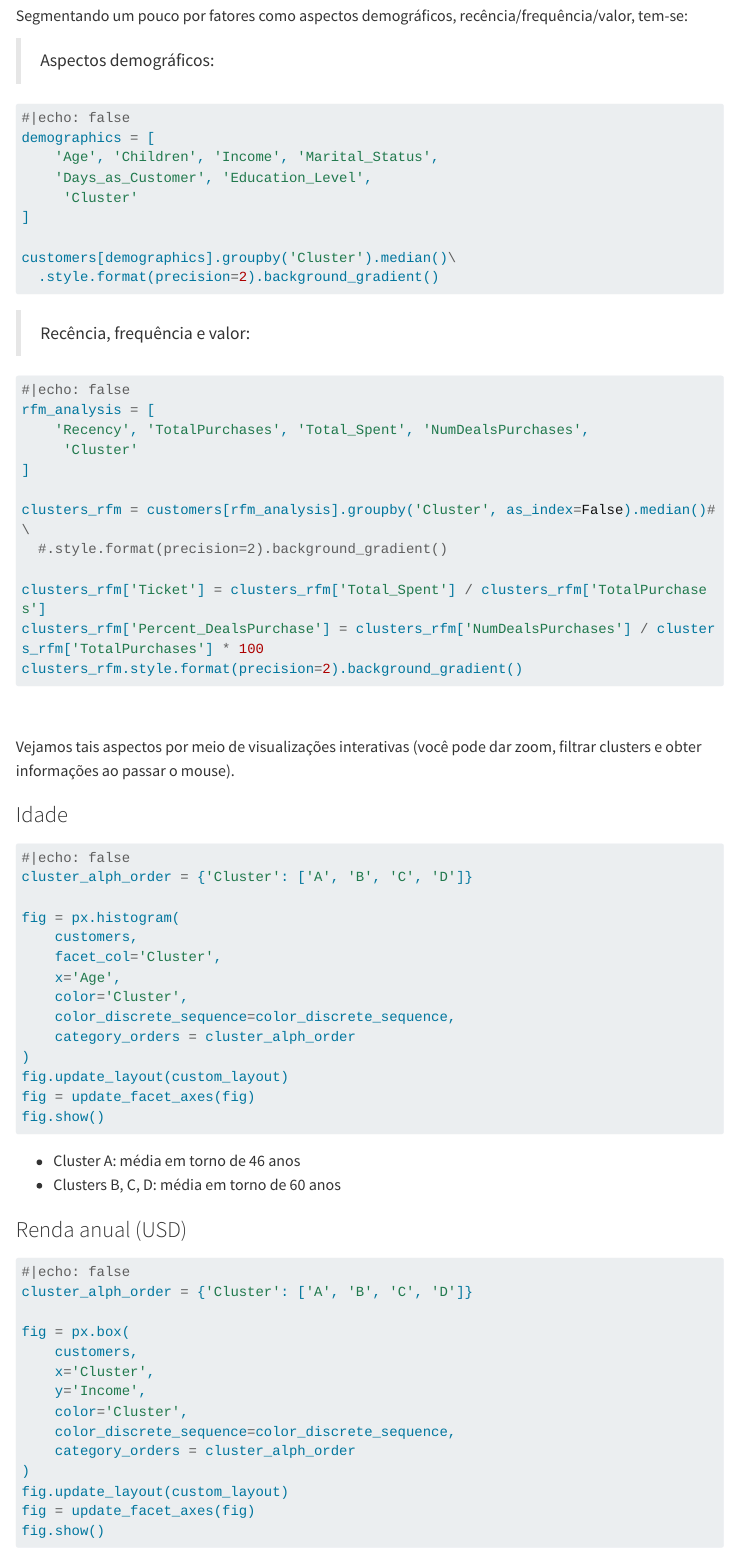
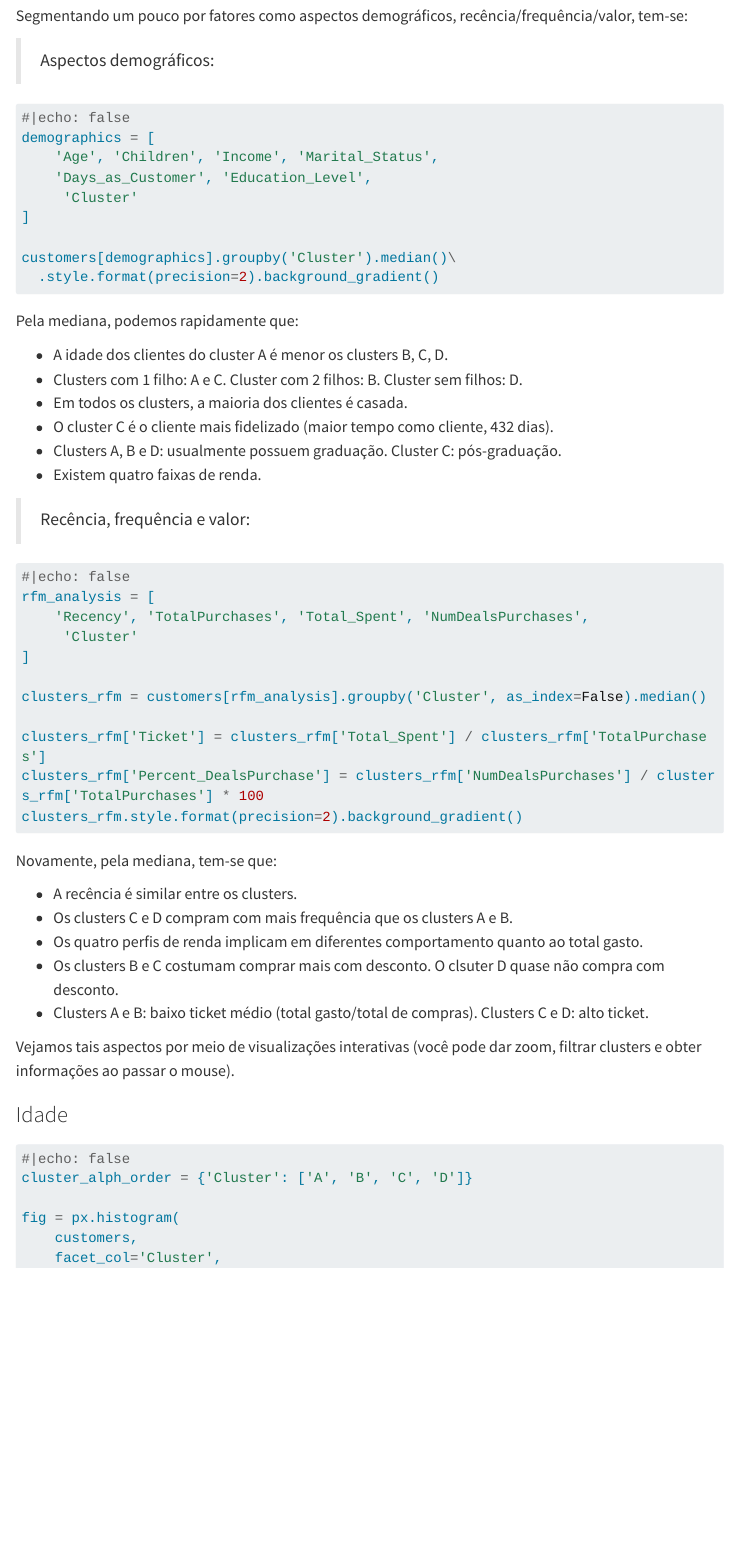
Before and after one commit to OviedoVR/Portfolio, a Quarto document (segmentation.qmd): the page in a window 1100 px wide, from 5920 px down. Rendered offline with R 4.5, knitr and Pandoc in place of Quarto, with nearby package versions; the code chunks are not run, so their results and figures are left out; menus at the side of the page are left out; long lines of code are wrapped.

Commit message:
Update repos

````diff
--- a/segmentation.qmd
+++ b/segmentation.qmd
@@ -242,6 +242,16 @@ customers[demographics].groupby('Cluster').median()\
   .style.format(precision=2).background_gradient()
 ```
 
+Pela mediana, podemos rapidamente que:
+
+* A idade dos clientes do cluster A é menor os clusters B, C, D.
+* Clusters com 1 filho: A e C. Cluster com 2 filhos: B. Cluster sem filhos: D.
+* Em todos os clusters, a maioria dos clientes é casada.
+* O cluster C é o cliente mais fidelizado (maior tempo como cliente, 432 dias).
+* Clusters A, B e D: usualmente possuem graduação. Cluster C: pós-graduação.
+* Existem quatro faixas de renda.
+
+
 > Recência, frequência e valor:
 
 ```{python}
@@ -251,15 +261,20 @@ rfm_analysis = [
      'Cluster'
 ]
 
-clusters_rfm = customers[rfm_analysis].groupby('Cluster', as_index=False).median()#\
-  #.style.format(precision=2).background_gradient()
+clusters_rfm = customers[rfm_analysis].groupby('Cluster', as_index=False).median()
 
 clusters_rfm['Ticket'] = clusters_rfm['Total_Spent'] / clusters_rfm['TotalPurchases']
 clusters_rfm['Percent_DealsPurchase'] = clusters_rfm['NumDealsPurchases'] / clusters_rfm['TotalPurchases'] * 100
 clusters_rfm.style.format(precision=2).background_gradient()
 ```
 
-<br>
+Novamente, pela mediana, tem-se que:
+
+* A recência é similar entre os clusters.
+* Os clusters C e D compram com mais frequência que os clusters A e B.
+* Os quatro perfis de renda implicam em diferentes comportamento quanto ao total gasto.
+* Os clusters B e C costumam comprar mais com desconto. O clsuter D quase não compra com desconto.
+* Clusters A e B: baixo ticket médio (total gasto/total de compras). Clusters C e D: alto ticket.
 
 Vejamos tais aspectos por meio de visualizações interativas (você pode dar zoom, filtrar clusters e obter informações ao passar o mouse).
 
````
Also changed, not shown: segmentation.qmd (13 more changed lines), 1 other file.
